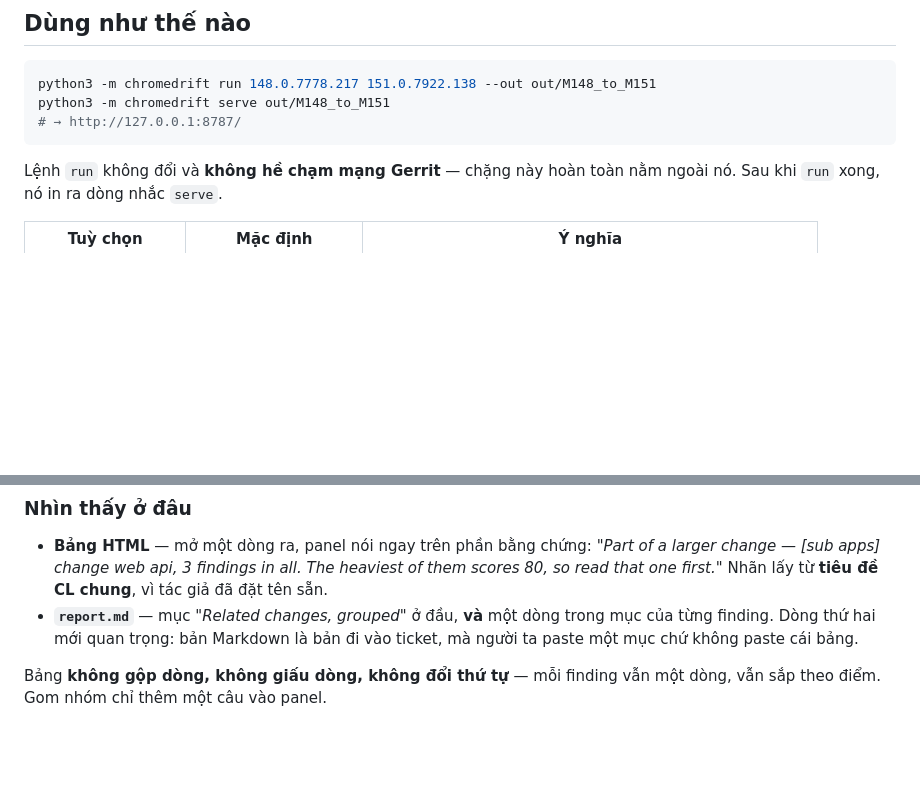
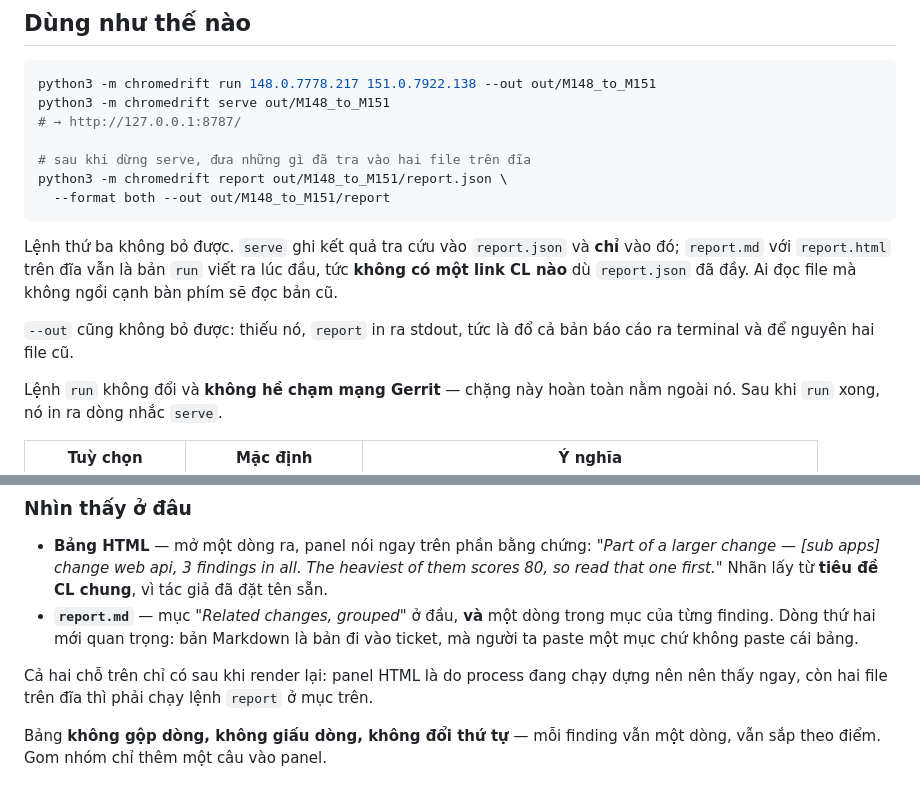
Before and after one commit to nguyenhuyhoanganh/sbcompare2chrom, a Markdown page: docs/chromedrift-guide-vi/07 - Truy nguyên CL và issue.md, 2 parts joined by grey strips. GitHub-like rendering; blank space fills up the shorter version.

Commit message:
Put the re-render step in the guide and the README, where the same step was missing
The Vietnamese guide told a reader that `report.md` carries the grouping line
and the CL, and its usage section showed `run` then `serve` and stopped. Both
statements are true only after a re-render, which nothing on the page mentioned.
Measured on a real session: `report.md` after a full round of lookups held no CL
link at all while `report.json` held every one of them. `run` enriches from
chromestatus and never asks Gerrit, so that is structural rather than a number
that drifts -- a report the pipeline wrote has no CL in it by construction.

README stated the persistence correctly, naming `report.json` and the page this
process holds, but followed it with "an hour of triage is not lost to a closed
terminal", which reads as covering the two files people actually send on. It now
says which of the three the hour survives in.

Both new passages avoid quoting sizes or counts for the same reason the project
stopped quoting them elsewhere: they change on every run, and the claim that
matters -- none, until you re-render -- does not.

Co-Authored-By: Claude Opus 5 (1M context) <noreply@anthropic.com>

````diff
--- a/docs/chromedrift-guide-vi/07 - Truy nguyên CL và issue.md
+++ b/docs/chromedrift-guide-vi/07 - Truy nguyên CL và issue.md
@@ -429,7 +429,15 @@ Kết quả tra cứu được **ghi ngược lại `report.json`**, ghi nguyên
 python3 -m chromedrift run 148.0.7778.217 151.0.7922.138 --out out/M148_to_M151
 python3 -m chromedrift serve out/M148_to_M151
 # → http://127.0.0.1:8787/
+
+# sau khi dừng serve, đưa những gì đã tra vào hai file trên đĩa
+python3 -m chromedrift report out/M148_to_M151/report.json \
+  --format both --out out/M148_to_M151/report
 ```
+
+Lệnh thứ ba không bỏ được. `serve` ghi kết quả tra cứu vào `report.json` và **chỉ** vào đó; `report.md` với `report.html` trên đĩa vẫn là bản `run` viết ra lúc đầu, tức **không có một link CL nào** dù `report.json` đã đầy. Ai đọc file mà không ngồi cạnh bàn phím sẽ đọc bản cũ.
+
+`--out` cũng không bỏ được: thiếu nó, `report` in ra stdout, tức là đổ cả bản báo cáo ra terminal và để nguyên hai file cũ.
 
 Lệnh `run` không đổi và **không hề chạm mạng Gerrit** — chặng này hoàn toàn nằm ngoài nó. Sau khi `run` xong, nó in ra dòng nhắc `serve`.
 
@@ -506,6 +514,8 @@ Nó **không lấy gì thêm** — chỉ đọc CL mà dòng đó đã có. Chi
 
 - **Bảng HTML** — mở một dòng ra, panel nói ngay trên phần bằng chứng: *"Part of a larger change — [sub apps] change web api, 3 findings in all. The heaviest of them scores 80, so read that one first."* Nhãn lấy từ **tiêu đề CL chung**, vì tác giả đã đặt tên sẵn.
 - **`report.md`** — mục *"Related changes, grouped"* ở đầu, **và** một dòng trong mục của từng finding. Dòng thứ hai mới quan trọng: bản Markdown là bản đi vào ticket, mà người ta paste một mục chứ không paste cái bảng.
+
+Cả hai chỗ trên chỉ có sau khi render lại: panel HTML là do process đang chạy dựng nên nên thấy ngay, còn hai file trên đĩa thì phải chạy lệnh `report` ở mục trên.
 
 Bảng **không gộp dòng, không giấu dòng, không đổi thứ tự** — mỗi finding vẫn một dòng, vẫn sắp theo điểm. Gom nhóm chỉ thêm một câu vào panel.
 
````
Also changed, not shown: README.md (+1 -1 lines).
